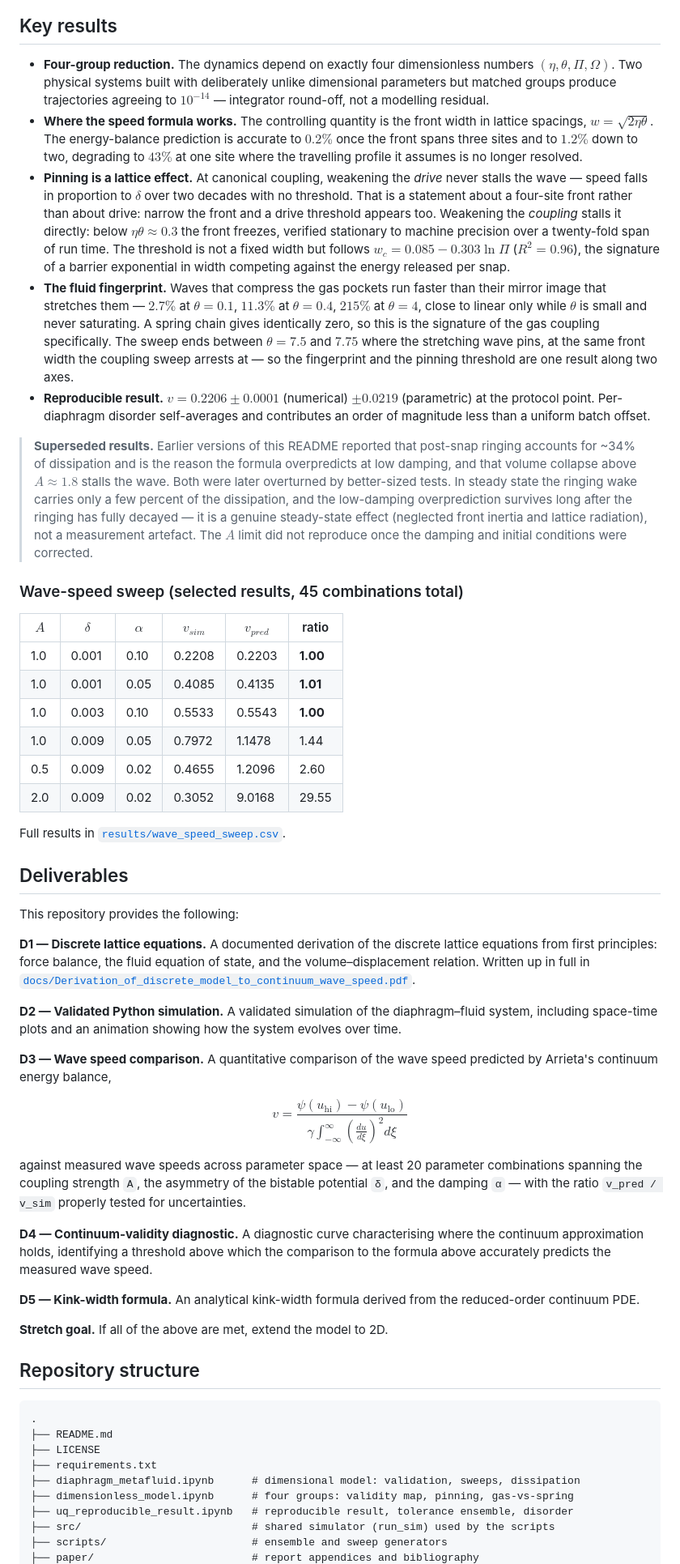
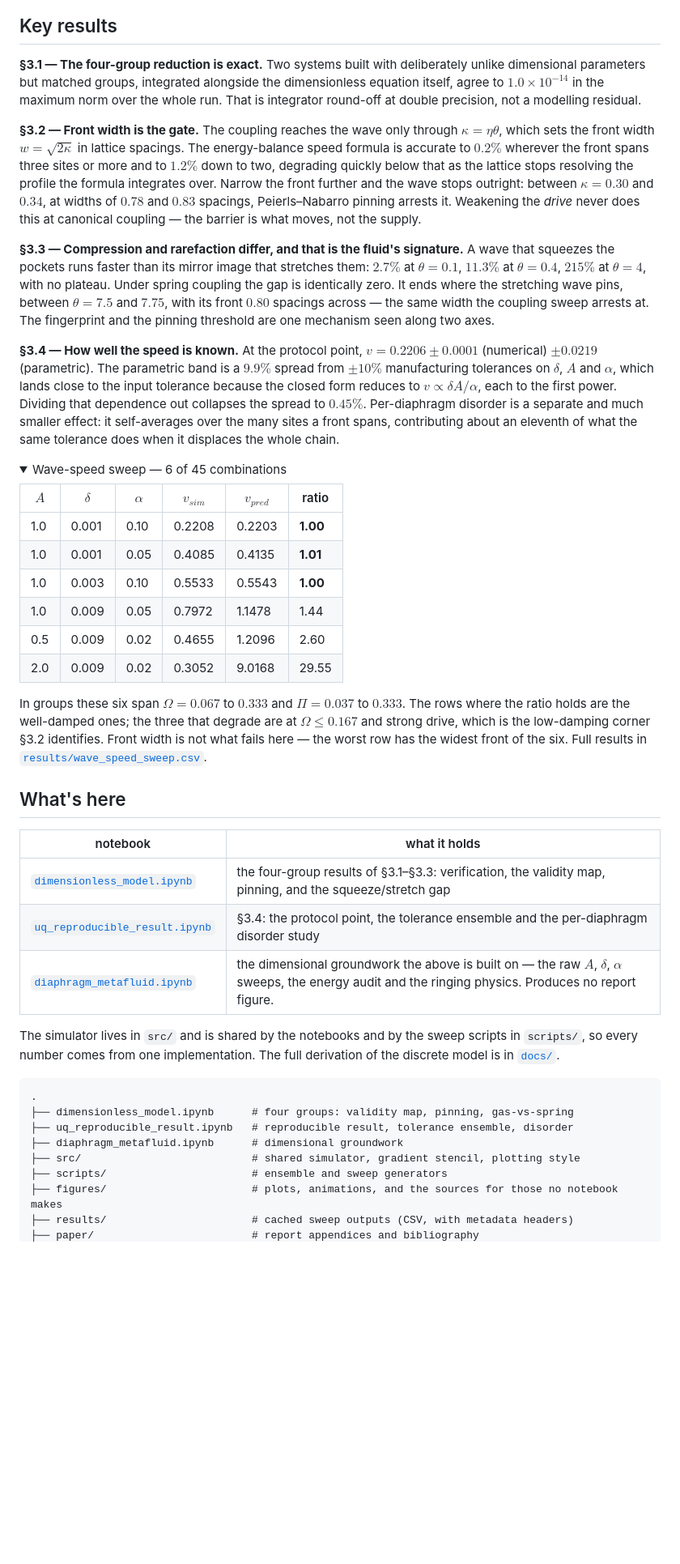
Before and after one commit to Stephang217/1D_Diaghphragms_Fluid_Model, a Markdown page: README.md, the part around one of its changes. Shown at 81% size. Rendered like a GitHub page; folded sections open; blank space fills up the shorter version.

````diff
--- a/README.md
+++ b/README.md
@@ -104,15 +47,16 @@ The transition wave propagating through 120 diaphragms ($N=120, A=1, \delta=0.00
 
 ## Key results
 
-- **Four-group reduction.** The dynamics depend on exactly four dimensionless numbers $(\eta, \theta, \Pi, \Omega)$. Two physical systems built with deliberately unlike dimensional parameters but matched groups produce trajectories agreeing to $10^{-14}$ — integrator round-off, not a modelling residual.
-- **Where the speed formula works.** The controlling quantity is the front width in lattice spacings, $w = \sqrt{2\eta\theta}$. The energy-balance prediction is accurate to $0.2\%$ once the front spans three sites and to $1.2\%$ down to two, degrading to $43\%$ at one site where the travelling profile it assumes is no longer resolved.
-- **Pinning is a lattice effect.** At canonical coupling, weakening the *drive* never stalls the wave — speed falls in proportion to $\delta$ over two decades with no threshold. That is a statement about a four-site front rather than about drive: narrow the front and a drive threshold appears too. Weakening the *coupling* stalls it directly: below $\eta\theta \approx 0.3$ the front freezes, verified stationary to machine precision over a twenty-fold span of run time. The threshold is not a fixed width but follows $w_c = 0.085 - 0.303\ln\Pi$ ($R^2 = 0.96$), the signature of a barrier exponential in width competing against the energy released per snap.
-- **The fluid fingerprint.** Waves that compress the gas pockets run faster than their mirror image that stretches them — $2.7\%$ at $\theta = 0.1$, $11.3\%$ at $\theta = 0.4$, $215\%$ at $\theta = 4$, close to linear only while $\theta$ is small and never saturating. A spring chain gives identically zero, so this is the signature of the gas coupling specifically. The sweep ends between $\theta = 7.5$ and $7.75$ where the stretching wave pins, at the same front width the coupling sweep arrests at — so the fingerprint and the pinning threshold are one result along two axes.
-- **Reproducible result.** $v = 0.2206 \pm 0.0001$ (numerical) $\pm 0.0219$ (parametric) at the protocol point. Per-diaphragm disorder self-averages and contributes an order of magnitude less than a uniform batch offset.
+**§3.1 — The four-group reduction is exact.** Two systems built with deliberately unlike dimensional parameters but matched groups, integrated alongside the dimensionless equation itself, agree to $1.0\times10^{-14}$ in the maximum norm over the whole run. That is integrator round-off at double precision, not a modelling residual.
 
-> **Superseded results.** Earlier versions of this README reported that post-snap ringing accounts for ~34% of dissipation and is the reason the formula overpredicts at low damping, and that volume collapse above $A \approx 1.8$ stalls the wave. Both were later overturned by better-sized tests. In steady state the ringing wake carries only a few percent of the dissipation, and the low-damping overprediction survives long after the ringing has fully decayed — it is a genuine steady-state effect (neglected front inertia and lattice radiation), not a measurement artefact. The $A$ limit did not reproduce once the damping and initial conditions were corrected.
+**§3.2 — Front width is the gate.** The coupling reaches the wave only through $\kappa = \eta\theta$, which sets the front width $w = \sqrt{2\kappa}$ in lattice spacings. The energy-balance speed formula is accurate to $0.2\%$ wherever the front spans three sites or more and to $1.2\%$ down to two, degrading quickly below that as the lattice stops resolving the profile the formula integrates over. Narrow the front further and the wave stops outright: between $\kappa = 0.30$ and $0.34$, at widths of $0.78$ and $0.83$ spacings, Peierls–Nabarro pinning arrests it. Weakening the *drive* never does this at canonical coupling — the barrier is what moves, not the supply.
 
-### Wave-speed sweep (selected results, 45 combinations total)
+**§3.3 — Compression and rarefaction differ, and that is the fluid's signature.** A wave that squeezes the pockets runs faster than its mirror image that stretches them: $2.7\%$ at $\theta = 0.1$, $11.3\%$ at $\theta = 0.4$, $215\%$ at $\theta = 4$, with no plateau. Under spring coupling the gap is identically zero. It ends where the stretching wave pins, between $\theta = 7.5$ and $7.75$, with its front $0.80$ spacings across — the same width the coupling sweep arrests at. The fingerprint and the pinning threshold are one mechanism seen along two axes.
+
+**§3.4 — How well the speed is known.** At the protocol point, $v = 0.2206 \pm 0.0001$ (numerical) $\pm 0.0219$ (parametric). The parametric band is a $9.9\%$ spread from $\pm10\%$ manufacturing tolerances on $\delta$, $A$ and $\alpha$, which lands close to the input tolerance because the closed form reduces to $v \propto \delta A/\alpha$, each to the first power. Dividing that dependence out collapses the spread to $0.45\%$. Per-diaphragm disorder is a separate and much smaller effect: it self-averages over the many sites a front spans, contributing about an eleventh of what the same tolerance does when it displaces the whole chain.
+
+<details>
+<summary>Wave-speed sweep — 6 of 45 combinations</summary>
 
 | $A$ | $\delta$ | $\alpha$ | $v_{sim}$ | $v_{pred}$ | ratio |
 |---|---|---|---|---|---|
@@ -123,42 +67,27 @@ The transition wave propagating through 120 diaphragms ($N=120, A=1, \delta=0.00
 | 0.5 | 0.009 | 0.02 | 0.4655 | 1.2096 | 2.60 |
 | 2.0 | 0.009 | 0.02 | 0.3052 | 9.0168 | 29.55 |
 
-Full results in [`results/wave_speed_sweep.csv`](results/wave_speed_sweep.csv).
+In groups these six span $\Omega = 0.067$ to $0.333$ and $\Pi = 0.037$ to $0.333$. The rows where the ratio holds are the well-damped ones; the three that degrade are at $\Omega \le 0.167$ and strong drive, which is the low-damping corner §3.2 identifies. Front width is not what fails here — the worst row has the widest front of the six. Full results in [`results/wave_speed_sweep.csv`](results/wave_speed_sweep.csv).
 
-## Deliverables
+</details>
 
-This repository provides the following:
+## What's here
 
-**D1 — Discrete lattice equations.** A documented derivation of the discrete lattice equations from first principles: force balance, the fluid equation of state, and the volume–displacement relation. Written up in full in [`docs/Derivation_of_discrete_model_to_continuum_wave_speed.pdf`](docs/Derivation_of_discrete_model_to_continuum_wave_speed.pdf).
+| notebook | what it holds |
+|---|---|
+| [`dimensionless_model.ipynb`](dimensionless_model.ipynb) | the four-group results of §3.1–§3.3: verification, the validity map, pinning, and the squeeze/stretch gap |
+| [`uq_reproducible_result.ipynb`](uq_reproducible_result.ipynb) | §3.4: the protocol point, the tolerance ensemble and the per-diaphragm disorder study |
+| [`diaphragm_metafluid.ipynb`](diaphragm_metafluid.ipynb) | the dimensional groundwork the above is built on — the raw $A$, $\delta$, $\alpha$ sweeps, the energy audit and the ringing physics. Produces no report figure. |
 
-**D2 — Validated Python simulation.** A validated simulation of the diaphragm–fluid system, including space-time plots and an animation showing how the system evolves over time.
-
-**D3 — Wave speed comparison.** A quantitative comparison of the wave speed predicted by Arrieta's continuum energy balance,
-
-$$
-\begin{equation}
-v = \frac{\psi(u_{\text{hi}}) - \psi(u_{\text{lo}})}{\gamma \int_{-\infty}^{\infty} \left(\frac{du}{d\xi}\right)^2 d\xi}
-\end{equation}
-$$
-
-against measured wave speeds across parameter space — at least 20 parameter combinations spanning the coupling strength `A`, the asymmetry of the bistable potential `δ`, and the damping `α` — with the ratio `v_pred / v_sim` properly tested for uncertainties.
-
-**D4 — Continuum-validity diagnostic.** A diagnostic curve characterising where the continuum approximation holds, identifying a threshold above which the comparison to the formula above accurately predicts the measured wave speed.
-
-**D5 — Kink-width formula.** An analytical kink-width formula derived from the reduced-order continuum PDE.
-
-**Stretch goal.** If all of the above are met, extend the model to 2D.
-
-## Repository structure
+The simulator lives in `src/` and is shared by the notebooks and by the sweep scripts in `scripts/`, so every number comes from one implementation. The full derivation of the discrete model is in [`docs/`](docs/Derivation_of_discrete_model_to_continuum_wave_speed.pdf).
 
 ```
 .
-├── README.md
-├── LICENSE
-├── requirements.txt
-├── diaphragm_metafluid.ipynb      # dimensional model: validation, sweeps, dissipation
 ├── dimensionless_model.ipynb      # four groups: validity map, pinning, gas-vs-spring
 ├── uq_reproducible_result.ipynb   # reproducible result, tolerance ensemble, disorder
-├── src/                           # shared simulator (run_sim) used by the scripts
+├── diaphragm_metafluid.ipynb      # dimensional groundwork
+├── src/                           # shared simulator, gradient stencil, plotting style
 ├── scripts/                       # ensemble and sweep generators
+├── figures/                       # plots, animations, and the sources for those no notebook makes
+├── results/                       # cached sweep outputs (CSV, with metadata headers)
 ├── paper/                         # report appendices and bibliography
````
Also changed, not shown: other parts of README.md (+36 -104 lines).
